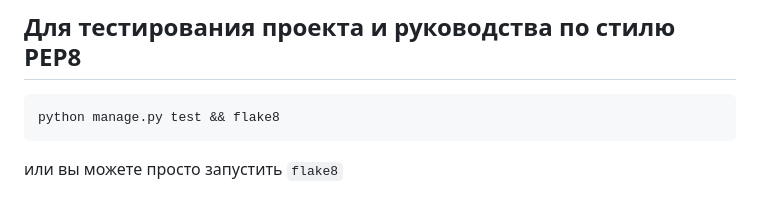
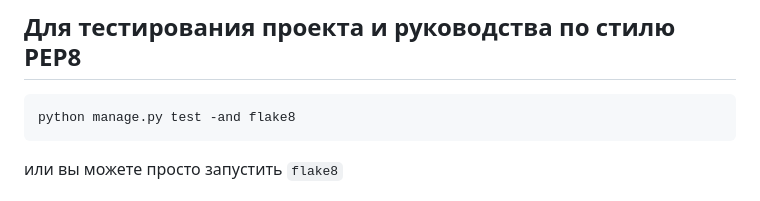
Before and after one commit to Iurien/MyBlogDjango, a Markdown page: README.md, the part around the change. Drawn GitHub-style.

Commit message:
Fix command syntax for running tests and flake8

````diff
--- a/README.md
+++ b/README.md
@@ -69,7 +69,7 @@ python manage.py test
 
 ## Для тестирования проекта и руководства по стилю PEP8
 ```
-python manage.py test && flake8
+python manage.py test -and flake8
 ```
 или вы можете просто запустить `flake8`
 
````
